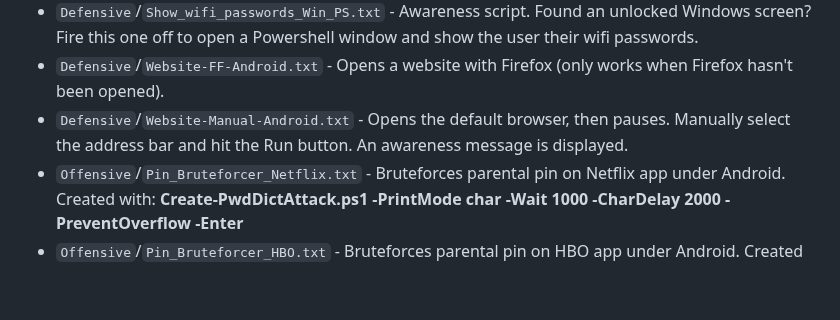
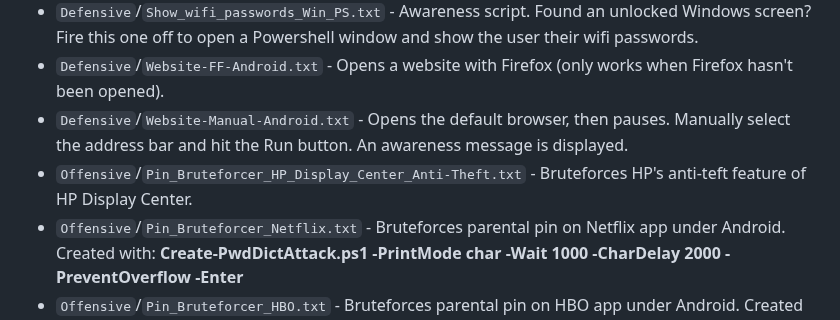
Before and after one commit to Zarcolio/flipperzero, a Markdown page: README.md, the part around the change. Drawn GitHub-style; blank space fills up the shorter version.

```diff
--- a/README.md
+++ b/README.md
@@ -13,6 +13,7 @@ Stuff for Bad USB (or Bad KB on [Momentum](https://github.com/Next-Flip/Momentum
 * `Defensive`/`Show_wifi_passwords_Win_PS.txt` - Awareness script. Found an unlocked Windows screen? Fire this one off to open a Powershell window and show the user their wifi passwords.
 * `Defensive`/`Website-FF-Android.txt` - Opens a website with Firefox (only works when Firefox hasn't been opened).
 * `Defensive`/`Website-Manual-Android.txt` - Opens the default browser, then pauses. Manually select the address bar and hit the Run button. An awareness message is displayed.
+* `Offensive`/`Pin_Bruteforcer_HP_Display_Center_Anti-Theft.txt` - Bruteforces HP's anti-teft feature of HP Display Center.
 * `Offensive`/`Pin_Bruteforcer_Netflix.txt` - Bruteforces parental pin on Netflix app under Android. Created with: **Create-PwdDictAttack.ps1 -PrintMode char -Wait 1000 -CharDelay 2000 -PreventOverflow -Enter**
 * `Offensive`/`Pin_Bruteforcer_HBO.txt` - Bruteforces parental pin on HBO app under Android. Created with: **Create-PwdDictAttack.ps1 -InputFile .\pincodes.txt -Wait 500**
 * `Offensive`/`Cookie-Facebook-WinChrome.txt` - Opens facebook.com within Chrome browser and alerts the document.cookie for Facebook. Use your imagination for offensive purposes.
```
